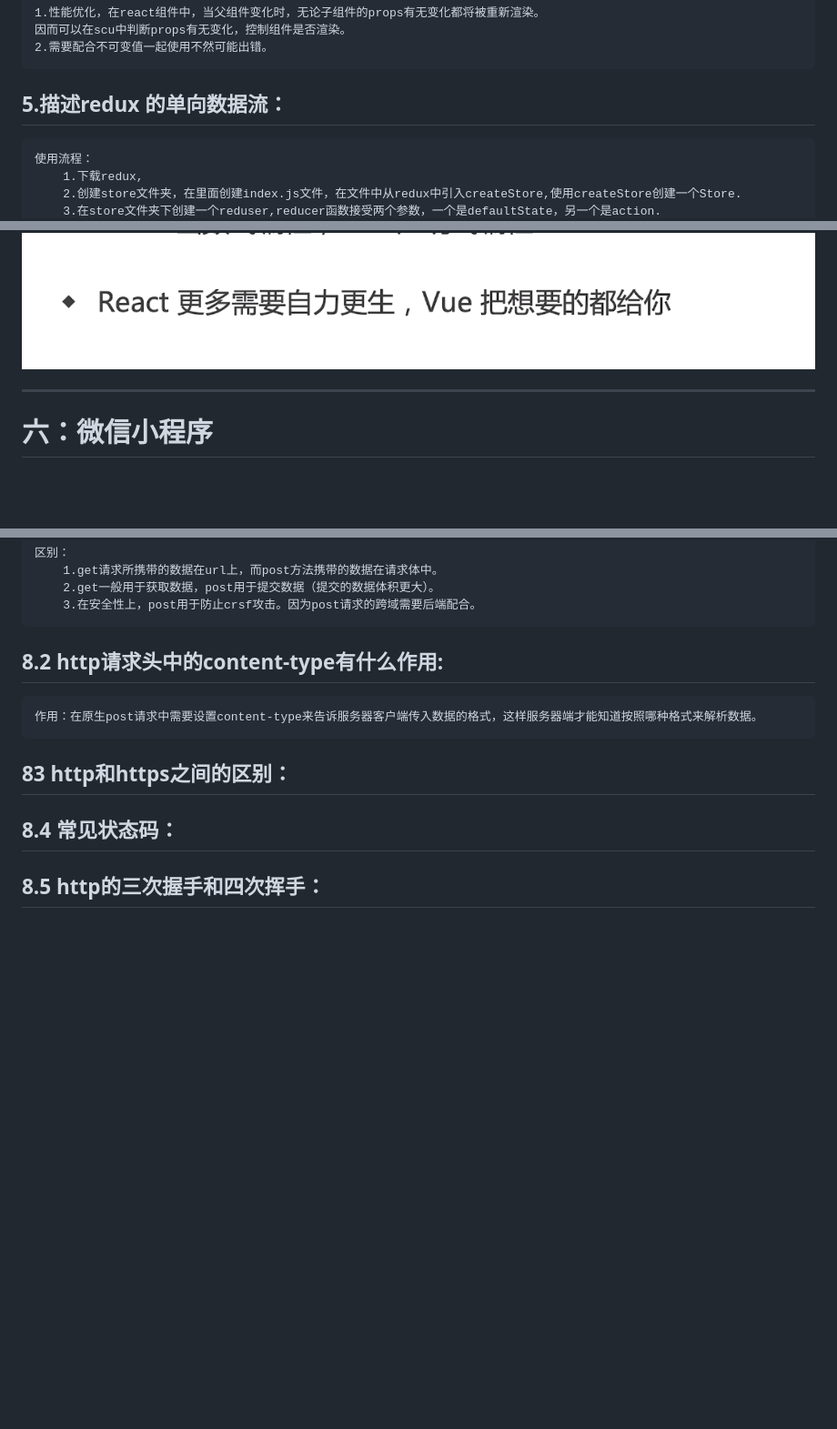
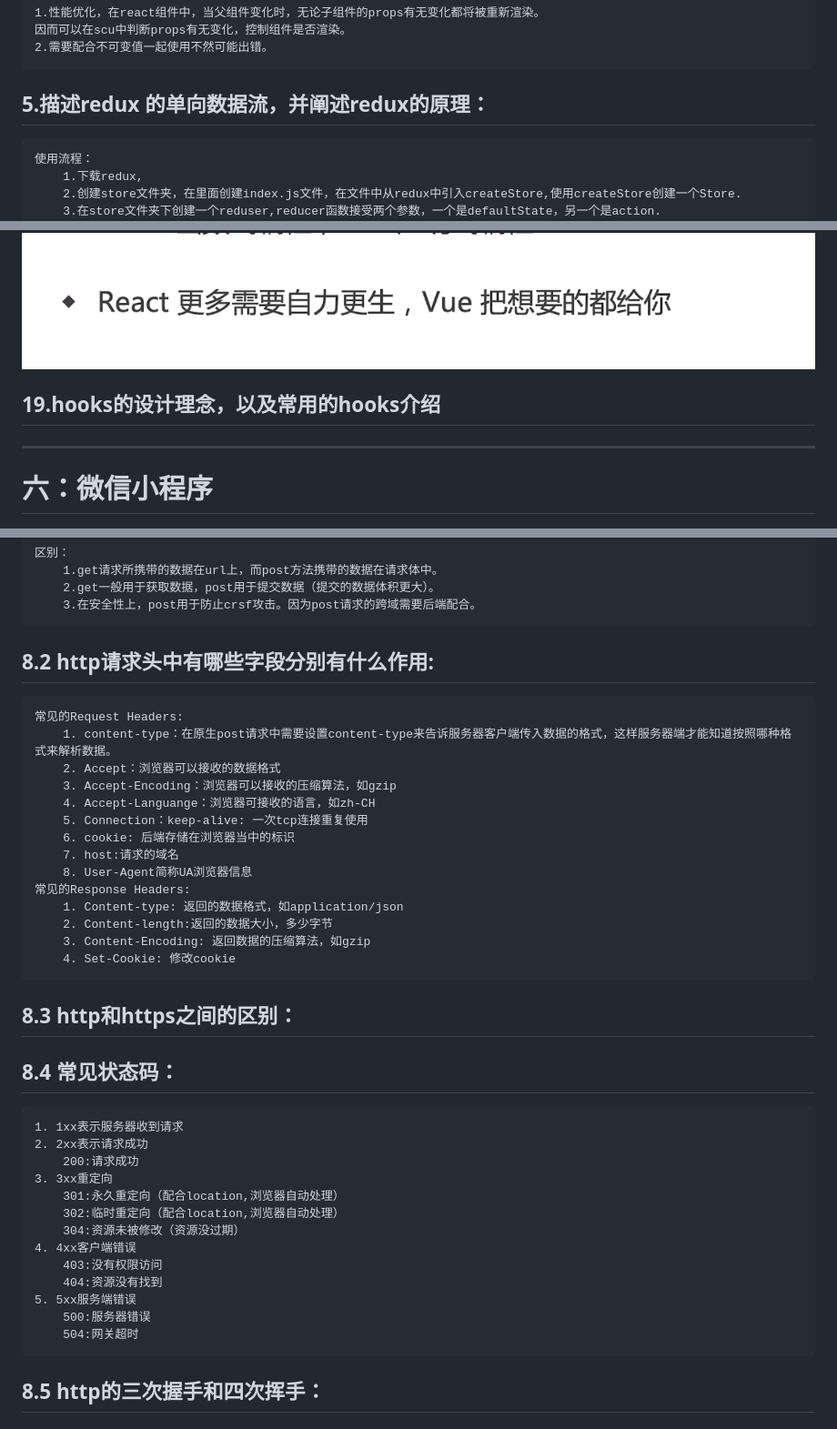
Before and after one commit to Jay-Zj/interview, a Markdown page: index.md, 3 parts joined by grey strips. Shown: that part at 91% size. Rendered like a GitHub page; blank space fills up the shorter version.

```diff
--- a/index.md
+++ b/index.md
@@ -788,7 +789,7 @@ new Vue({
     1.性能优化，在react组件中，当父组件变化时，无论子组件的props有无变化都将被重新渲染。
     因而可以在scu中判断props有无变化，控制组件是否渲染。
     2.需要配合不可变值一起使用不然可能出错。
-## 5.描述redux 的单向数据流：
+## 5.描述redux 的单向数据流，并阐述redux的原理：
     使用流程：
         1.下载redux,
         2.创建store文件夹，在里面创建index.js文件，在文件中从redux中引入createStore,使用createStore创建一个Store.
@@ -855,6 +856,9 @@ new Vue({
 ## 18.vue和react的区别？
 ![react-vue](./images/react-vue.png)
 ![react2-vue](./images/react-vue2.png)
+
+## 19.hooks的设计理念，以及常用的hooks介绍
+
 
 ****
 
@@ -923,10 +927,39 @@ new Vue({
         2.get一般用于获取数据，post用于提交数据（提交的数据体积更大）。
         3.在安全性上，post用于防止crsf攻击。因为post请求的跨域需要后端配合。
 
-## 8.2 http请求头中的content-type有什么作用:
-    作用：在原生post请求中需要设置content-type来告诉服务器客户端传入数据的格式，这样服务器端才能知道按照哪种格式来解析数据。
-## 83 http和https之间的区别：
+## 8.2 http请求头中有哪些字段分别有什么作用:
+    常见的Request Headers:
+        1. content-type：在原生post请求中需要设置content-type来告诉服务器客户端传入数据的格式，这样服务器端才能知道按照哪种格式来解析数据。
+        2. Accept：浏览器可以接收的数据格式
+        3. Accept-Encoding：浏览器可以接收的压缩算法，如gzip
+        4. Accept-Languange：浏览器可接收的语言，如zh-CH
+        5. Connection：keep-alive: 一次tcp连接重复使用
+        6. cookie: 后端存储在浏览器当中的标识
+        7. host:请求的域名
+        8. User-Agent简称UA浏览器信息
+    常见的Response Headers:
+        1. Content-type: 返回的数据格式，如application/json
+        2. Content-length:返回的数据大小，多少字节
+        3. Content-Encoding: 返回数据的压缩算法，如gzip
+        4. Set-Cookie: 修改cookie
+
+## 8.3 http和https之间的区别：
+
 ## 8.4 常见状态码：
+    1. 1xx表示服务器收到请求
+    2. 2xx表示请求成功
+        200:请求成功
+    3. 3xx重定向
+        301:永久重定向（配合location,浏览器自动处理）
+        302:临时重定向（配合location,浏览器自动处理）
+        304:资源未被修改（资源没过期）
+    4. 4xx客户端错误
+        403:没有权限访问
+        404:资源没有找到
+    5. 5xx服务端错误
+        500:服务器错误
+        504:网关超时
+
 ## 8.5 http的三次握手和四次挥手：
 ## 8.6 跨域的几种方式，jsonp的原理：
     同源策略：
```
Also changed, not shown: other parts of index.md (+30 -2 lines), images/etag.png (added), images/http-cace.png (added), images/http-com.png (added), images/last-modifiy.png (added), images/lats-etag.png (added), images/restful.png (added).
